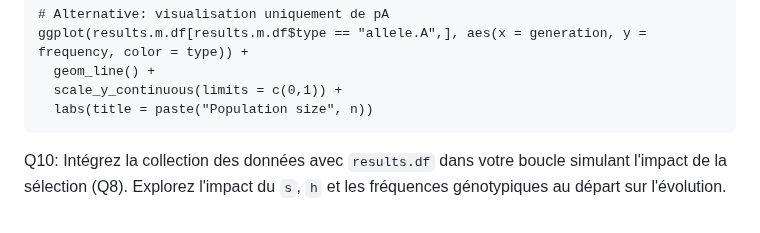
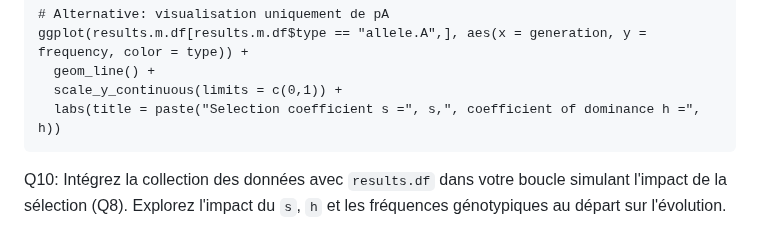
Before and after one commit to crolllab/teaching, a Markdown page: TP_Génétique_évolutive/TP_2_HW_selection/README.md, the part around the change. Rendered like a GitHub page.

````diff
--- a/TP_Génétique_évolutive/TP_2_HW_selection/README.md
+++ b/TP_Génétique_évolutive/TP_2_HW_selection/README.md
@@ -249,7 +249,7 @@ ggsave("Simulating_selection.pdf", width = 8, height = 5)
 ggplot(results.m.df[results.m.df$type == "allele.A",], aes(x = generation, y = frequency, color = type)) +
   geom_line() +
   scale_y_continuous(limits = c(0,1)) +
-  labs(title = paste("Population size", n))
+  labs(title = paste("Selection coefficient s =", s,", coefficient of dominance h =", h))
 ```
 
 Q10: Intégrez la collection des données avec `results.df` dans votre boucle simulant l'impact de la sélection (Q8). Explorez l'impact du `s`, `h` et les fréquences génotypiques au départ sur l'évolution.
````
